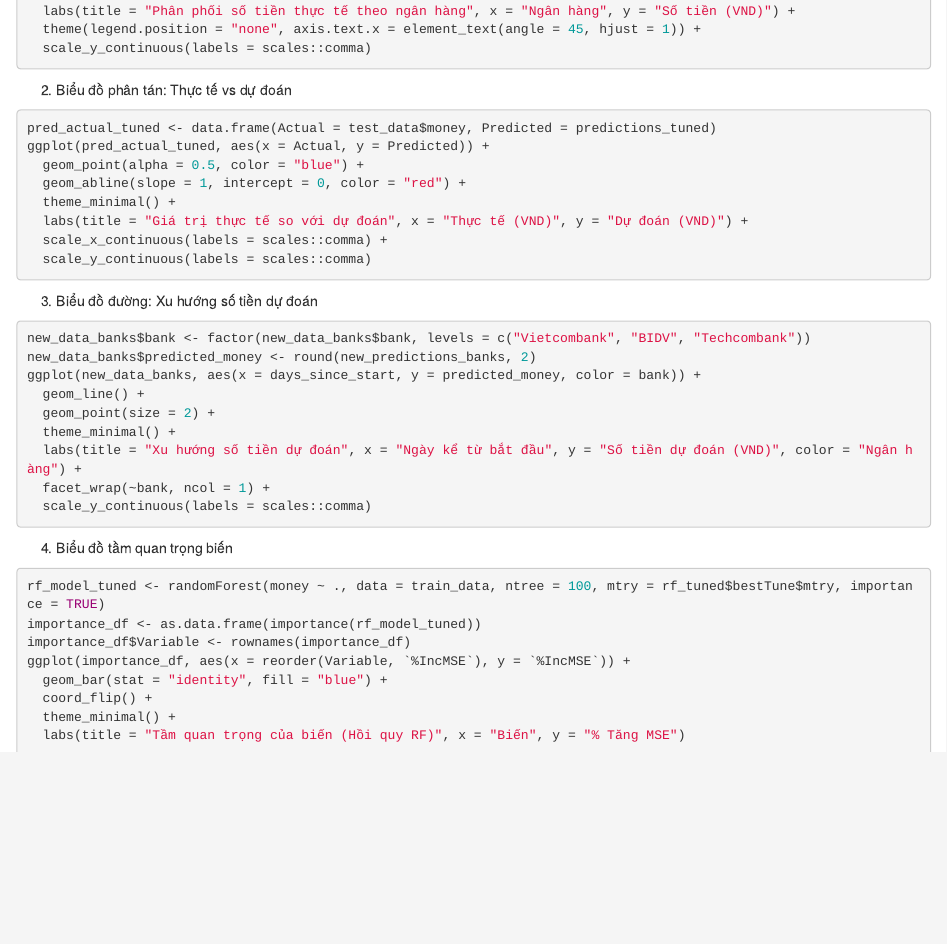
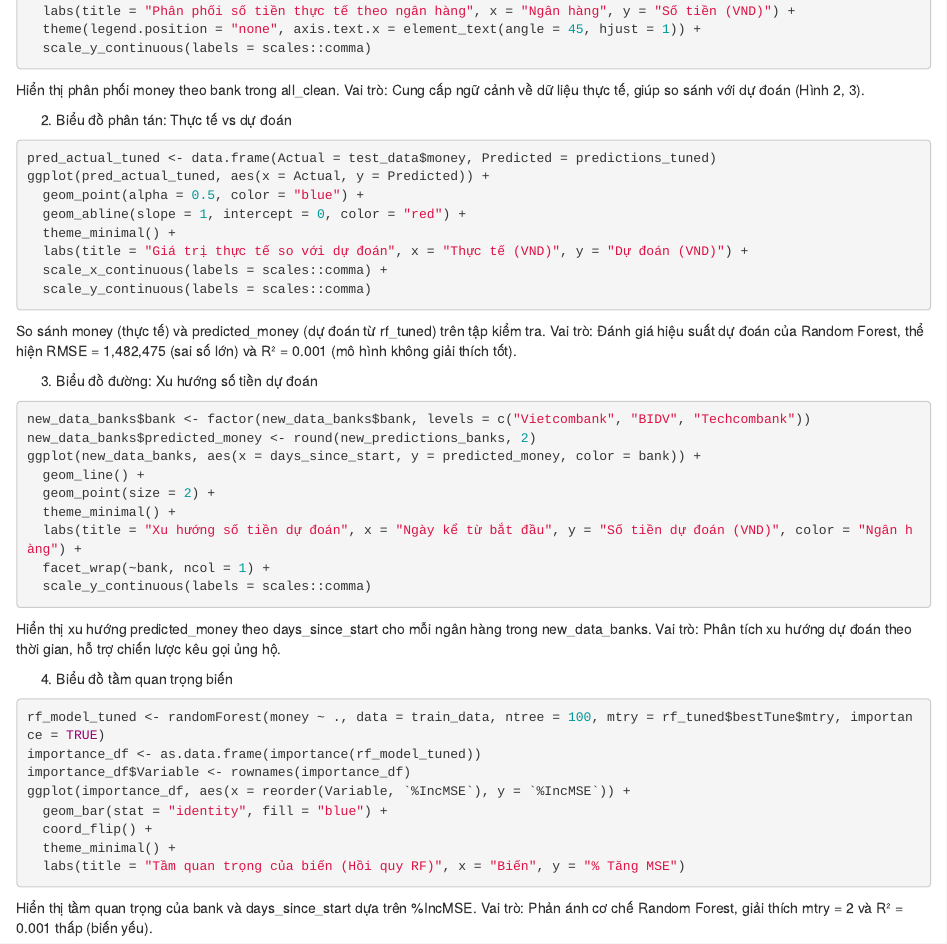
Before and after one commit to trinhnguyen1101/R_nhom_3, an R Markdown document (Nhom3.Rmd): the page in a window 1100 px wide, from 6190 px down. Rendered offline with R 4.5, knitr and Pandoc, with nearby package versions; the code chunks are not run, so their results and figures are left out.

Commit message:
Nhom3.Rmd

````diff
--- a/Nhom3.Rmd
+++ b/Nhom3.Rmd
@@ -357,6 +357,8 @@ ggplot(all_clean, aes(x = bank, y = money, fill = bank)) +
   theme(legend.position = "none", axis.text.x = element_text(angle = 45, hjust = 1)) +
   scale_y_continuous(labels = scales::comma)
 ```
+Hiển thị phân phối money theo bank trong all_clean.
+Vai trò: Cung cấp ngữ cảnh về dữ liệu thực tế, giúp so sánh với dự đoán (Hình 2, 3).
 
 2. Biểu đồ phân tán: Thực tế vs dự đoán
 ```{r}
@@ -369,6 +371,8 @@ ggplot(pred_actual_tuned, aes(x = Actual, y = Predicted)) +
   scale_x_continuous(labels = scales::comma) +
   scale_y_continuous(labels = scales::comma)
 ```
+So sánh money (thực tế) và predicted_money (dự đoán từ rf_tuned) trên tập kiểm tra.
+Vai trò: Đánh giá hiệu suất dự đoán của Random Forest, thể hiện RMSE = 1,482,475 (sai số lớn) và R² = 0.001 (mô hình không giải thích tốt).
 
 
 3. Biểu đồ đường: Xu hướng số tiền dự đoán
@@ -383,6 +387,9 @@ ggplot(new_data_banks, aes(x = days_since_start, y = predicted_money, color = ba
   facet_wrap(~bank, ncol = 1) +
   scale_y_continuous(labels = scales::comma)
 ```
+Hiển thị xu hướng predicted_money theo days_since_start cho mỗi ngân hàng trong new_data_banks.
+Vai trò: Phân tích xu hướng dự đoán theo thời gian, hỗ trợ chiến lược kêu gọi ủng hộ.
+
 
 4. Biểu đồ tầm quan trọng biến
 ```{r}
@@ -395,3 +402,5 @@ ggplot(importance_df, aes(x = reorder(Variable, `%IncMSE`), y = `%IncMSE`)) +
   theme_minimal() +
   labs(title = "Tầm quan trọng của biến (Hồi quy RF)", x = "Biến", y = "% Tăng MSE")
 ```
+Hiển thị tầm quan trọng của bank và days_since_start dựa trên %IncMSE.
+Vai trò: Phản ánh cơ chế Random Forest, giải thích mtry = 2 và R² = 0.001 thấp (biến yếu).
````
